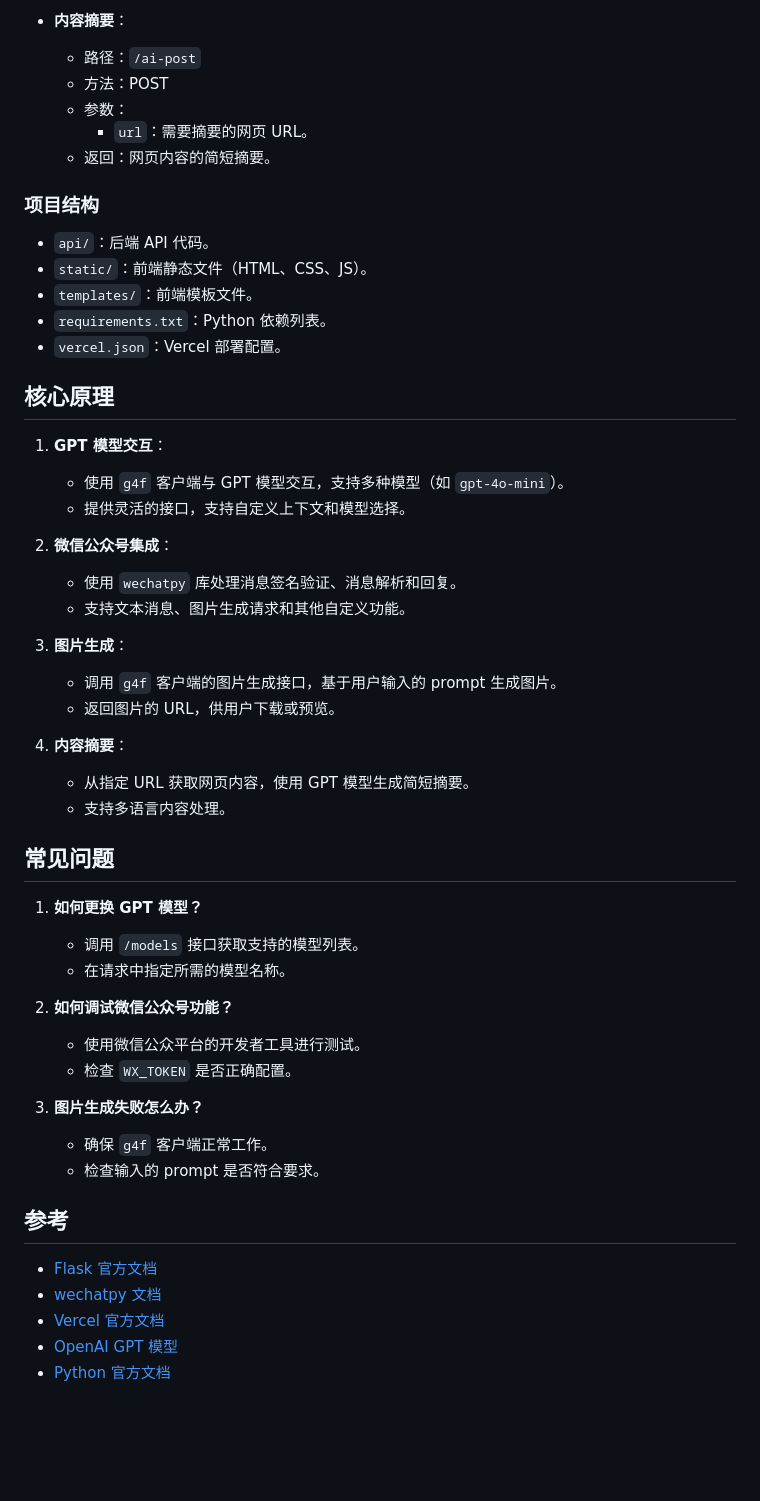
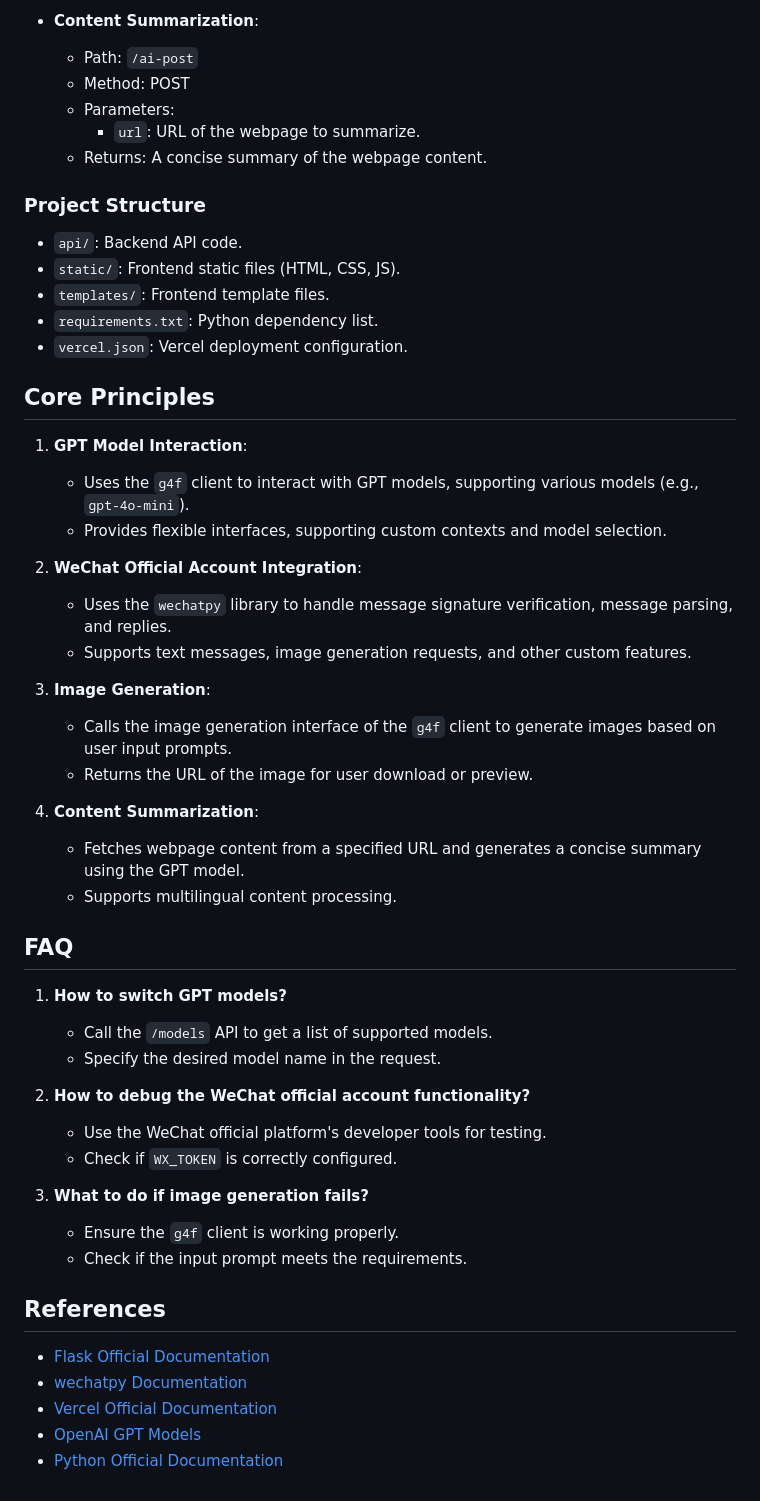
Before and after one commit to ryanuo/gpt, a Markdown page: README.md, the part around the change printed below. GitHub-like rendering; blank space fills up the shorter version.

```diff
--- a/README.md
+++ b/README.md
@@ -69,55 +69,55 @@
 
-- **内容摘要**：
-  - 路径：`/ai-post`
-  - 方法：POST
-  - 参数：
-    - `url`：需要摘要的网页 URL。
-  - 返回：网页内容的简短摘要。
+- **Content Summarization**:
+  - Path: `/ai-post`
+  - Method: POST
+  - Parameters:
+    - `url`: URL of the webpage to summarize.
+  - Returns: A concise summary of the webpage content.
 
-### 项目结构
+### Project Structure
 
-- `api/`：后端 API 代码。
-- `static/`：前端静态文件（HTML、CSS、JS）。
-- `templates/`：前端模板文件。
-- `requirements.txt`：Python 依赖列表。
-- `vercel.json`：Vercel 部署配置。
+- `api/`: Backend API code.
+- `static/`: Frontend static files (HTML, CSS, JS).
+- `templates/`: Frontend template files.
+- `requirements.txt`: Python dependency list.
+- `vercel.json`: Vercel deployment configuration.
 
-## 核心原理
+## Core Principles
 
-1. **GPT 模型交互**：
-   - 使用 `g4f` 客户端与 GPT 模型交互，支持多种模型（如 `gpt-4o-mini`）。
-   - 提供灵活的接口，支持自定义上下文和模型选择。
+1. **GPT Model Interaction**:
+   - Uses the `g4f` client to interact with GPT models, supporting various models (e.g., `gpt-4o-mini`).
+   - Provides flexible interfaces, supporting custom contexts and model selection.
 
-2. **微信公众号集成**：
-   - 使用 `wechatpy` 库处理消息签名验证、消息解析和回复。
-   - 支持文本消息、图片生成请求和其他自定义功能。
+2. **WeChat Official Account Integration**:
+   - Uses the `wechatpy` library to handle message signature verification, message parsing, and replies.
+   - Supports text messages, image generation requests, and other custom features.
 
-3. **图片生成**：
-   - 调用 `g4f` 客户端的图片生成接口，基于用户输入的 prompt 生成图片。
-   - 返回图片的 URL，供用户下载或预览。
+3. **Image Generation**:
+   - Calls the image generation interface of the `g4f` client to generate images based on user input prompts.
+   - Returns the URL of the image for user download or preview.
 
-4. **内容摘要**：
-   - 从指定 URL 获取网页内容，使用 GPT 模型生成简短摘要。
-   - 支持多语言内容处理。
+4. **Content Summarization**:
+   - Fetches webpage content from a specified URL and generates a concise summary using the GPT model.
+   - Supports multilingual content processing.
 
-## 常见问题
+## FAQ
 
-1. **如何更换 GPT 模型？**
-   - 调用 `/models` 接口获取支持的模型列表。
-   - 在请求中指定所需的模型名称。
+1. **How to switch GPT models?**
+   - Call the `/models` API to get a list of supported models.
+   - Specify the desired model name in the request.
 
-2. **如何调试微信公众号功能？**
-   - 使用微信公众平台的开发者工具进行测试。
-   - 检查 `WX_TOKEN` 是否正确配置。
+2. **How to debug the WeChat official account functionality?**
+   - Use the WeChat official platform's developer tools for testing.
+   - Check if `WX_TOKEN` is correctly configured.
 
-3. **图片生成失败怎么办？**
-   - 确保 `g4f` 客户端正常工作。
-   - 检查输入的 prompt 是否符合要求。
+3. **What to do if image generation fails?**
+   - Ensure the `g4f` client is working properly.
+   - Check if the input prompt meets the requirements.
 
-## 参考
+## References
 
-- [Flask 官方文档](https://flask.palletsprojects.com/)
-- [wechatpy 文档](https://wechatpy.readthedocs.io/)
-- [Vercel 官方文档](https://vercel.com/docs)
-- [OpenAI GPT 模型](https://github.com/xtekky/gpt4free)
-- [Python 官方文档](https://docs.python.org/)
+- [Flask Official Documentation](https://flask.palletsprojects.com/)
+- [wechatpy Documentation](https://wechatpy.readthedocs.io/)
+- [Vercel Official Documentation](https://vercel.com/docs)
+- [OpenAI GPT Models](https://github.com/xtekky/gpt4free)
+- [Python Official Documentation](https://docs.python.org/)
```
Also changed, not shown: other parts of README.md (+41 -41 lines).
